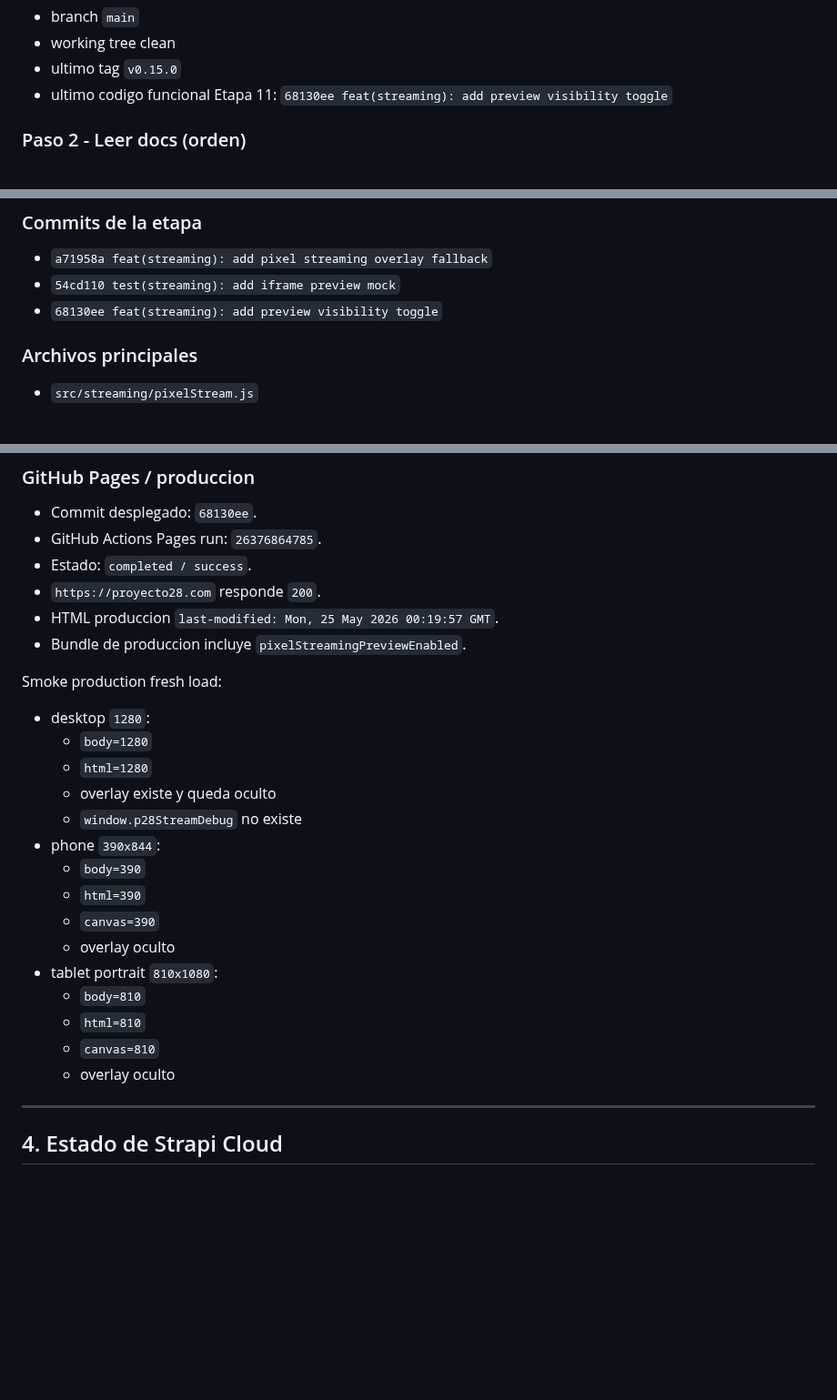
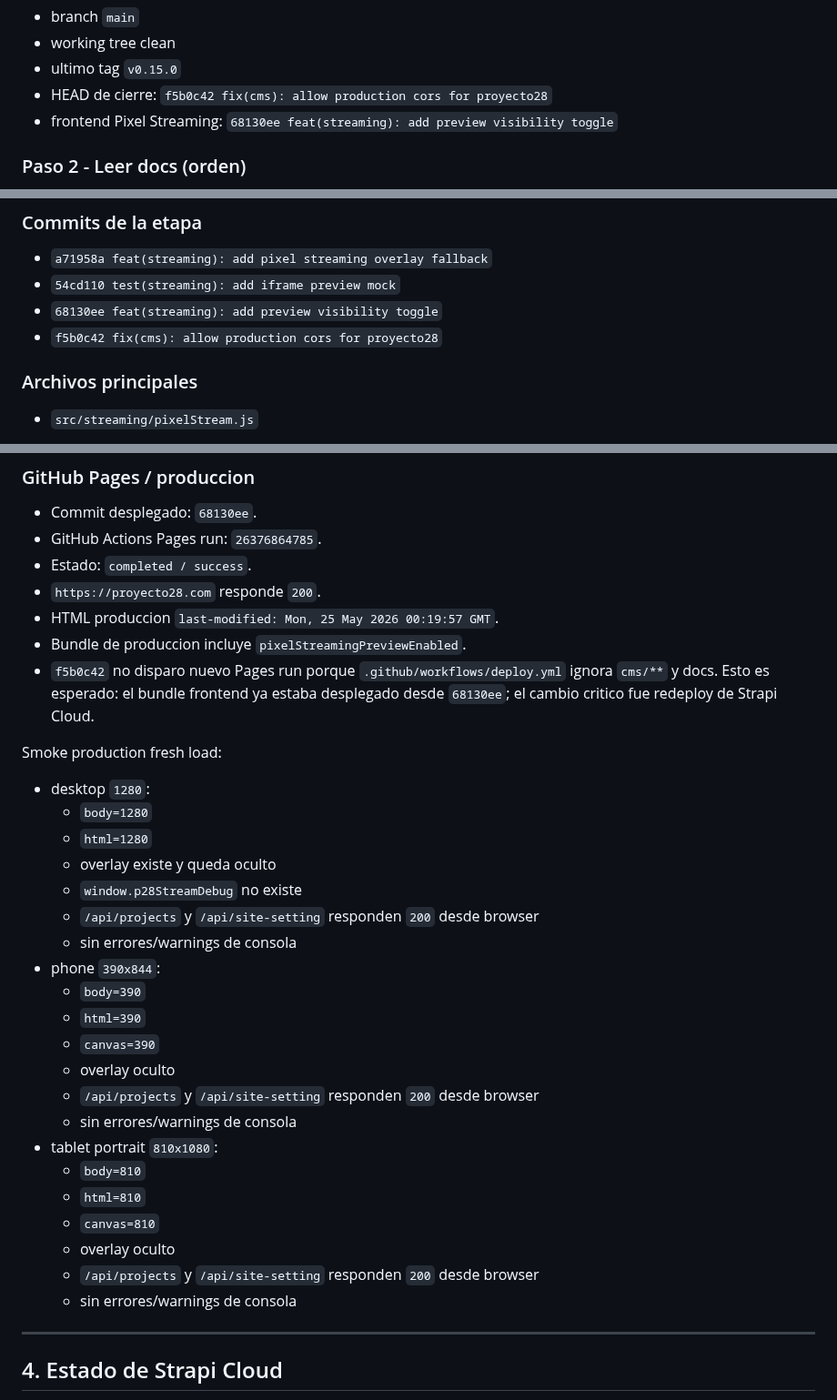
Before and after one commit to nitenacho/Proyecto28, a Markdown page: HANDOFF-LATEST.md, 3 parts joined by grey strips. Shown at 91% size. Drawn GitHub-style; blank space fills up the shorter version.

Commit message:
docs: finalize etapa 11 handoff

```diff
--- a/HANDOFF-LATEST.md
+++ b/HANDOFF-LATEST.md
@@ -61,7 +61,8 @@ Esperado:
 - branch `main`
 - working tree clean
 - ultimo tag `v0.15.0`
-- ultimo codigo funcional Etapa 11: `68130ee feat(streaming): add preview visibility toggle`
+- HEAD de cierre: `f5b0c42 fix(cms): allow production cors for proyecto28`
+- frontend Pixel Streaming: `68130ee feat(streaming): add preview visibility toggle`
 
 ### Paso 2 - Leer docs (orden)
 
@@ -127,6 +128,7 @@ Si reaparece overflow:
 - `a71958a feat(streaming): add pixel streaming overlay fallback`
 - `54cd110 test(streaming): add iframe preview mock`
 - `68130ee feat(streaming): add preview visibility toggle`
+- `f5b0c42 fix(cms): allow production cors for proyecto28`
 
 ### Archivos principales
 
@@ -217,6 +219,9 @@ Casos validados:
 - `https://proyecto28.com` responde `200`.
 - HTML produccion `last-modified: Mon, 25 May 2026 00:19:57 GMT`.
 - Bundle de produccion incluye `pixelStreamingPreviewEnabled`.
+- `f5b0c42` no disparo nuevo Pages run porque `.github/workflows/deploy.yml`
+  ignora `cms/**` y docs. Esto es esperado: el bundle frontend ya estaba
+  desplegado desde `68130ee`; el cambio critico fue redeploy de Strapi Cloud.
 
 Smoke production fresh load:
 - desktop `1280`:
@@ -224,16 +229,22 @@ Smoke production fresh load:
   - `html=1280`
   - overlay existe y queda oculto
   - `window.p28StreamDebug` no existe
+  - `/api/projects` y `/api/site-setting` responden `200` desde browser
+  - sin errores/warnings de consola
 - phone `390x844`:
   - `body=390`
   - `html=390`
   - `canvas=390`
   - overlay oculto
+  - `/api/projects` y `/api/site-setting` responden `200` desde browser
+  - sin errores/warnings de consola
 - tablet portrait `810x1080`:
   - `body=810`
   - `html=810`
   - `canvas=810`
   - overlay oculto
+  - `/api/projects` y `/api/site-setting` responden `200` desde browser
+  - sin errores/warnings de consola
 
 ---
 
```
Also changed, not shown: other parts of HANDOFF-LATEST.md (+1 -0 lines), CHANGELOG.md (+5 -0 lines), PLAN-PROYECTO28-V2.md (+1 -1 lines).
